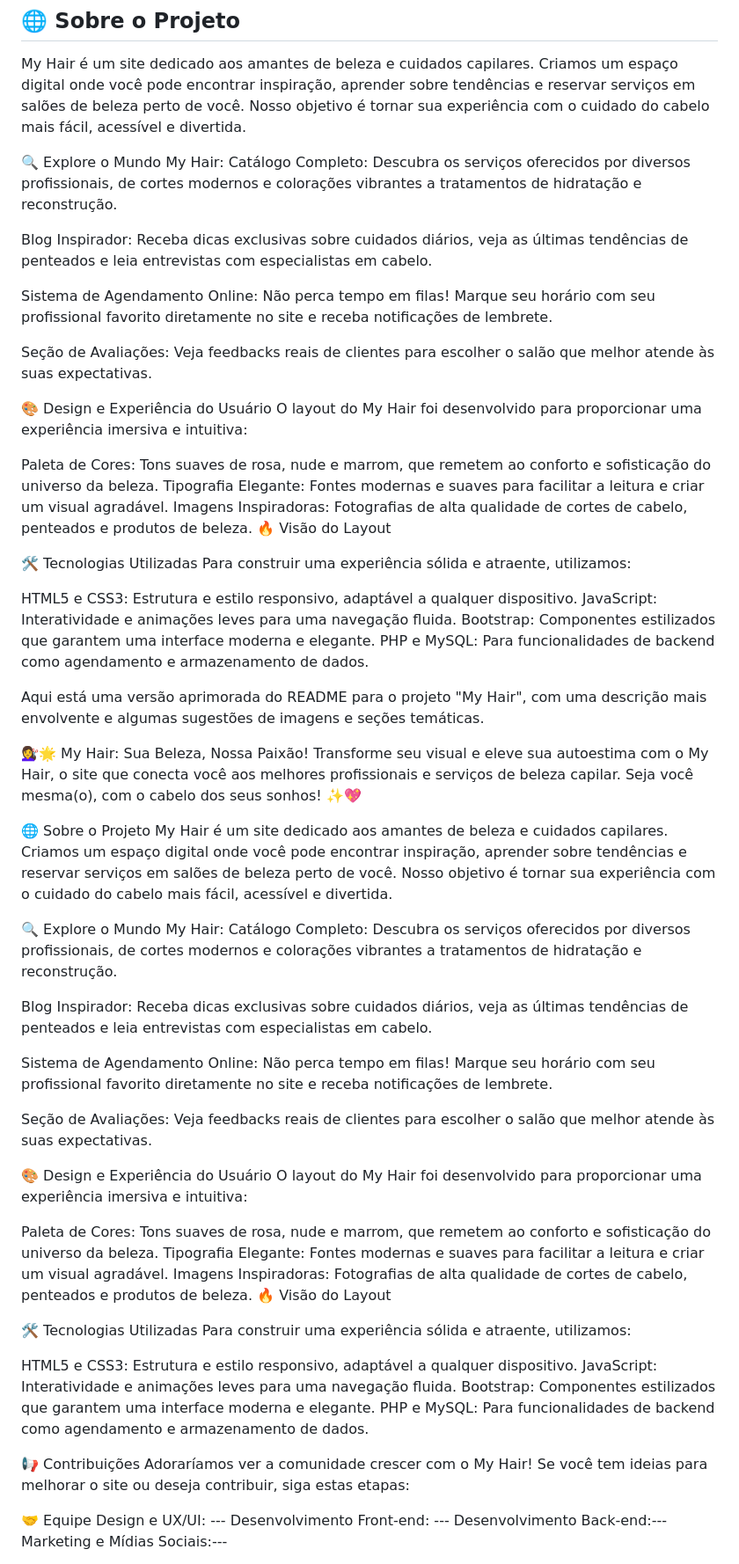
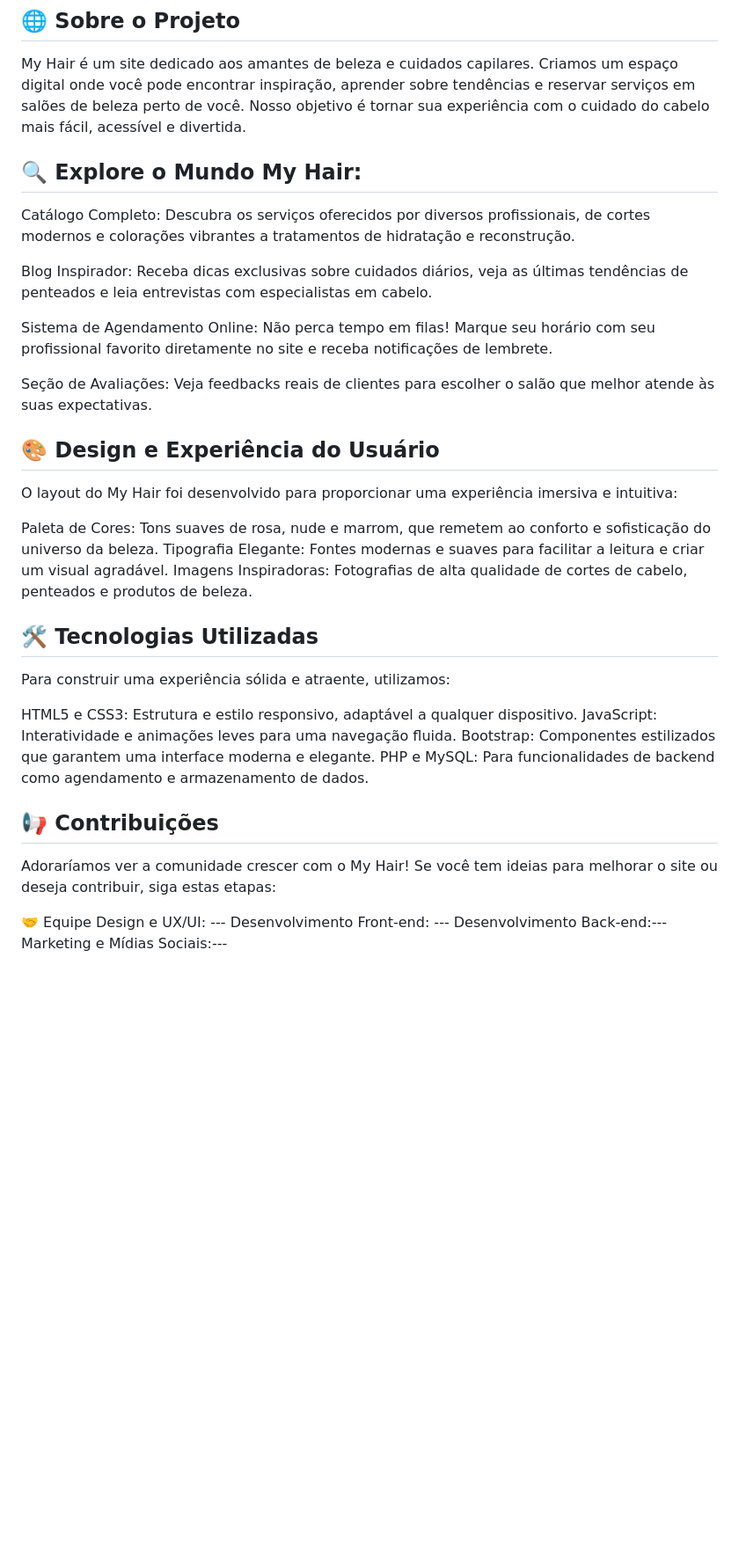
Before and after one commit to manuflorenca/MyHair, a Markdown page: README.md, the part around the change. Shown at 88% size. Rendered like a GitHub page; blank space fills up the shorter version.

```diff
--- a/README.md
+++ b/README.md
@@ -47,7 +47,7 @@ Seja você mesma(o), com o cabelo dos seus sonhos! ✨💖
 ## 🌐 Sobre o Projeto
 My Hair é um site dedicado aos amantes de beleza e cuidados capilares. Criamos um espaço digital onde você pode encontrar inspiração, aprender sobre tendências e reservar serviços em salões de beleza perto de você. Nosso objetivo é tornar sua experiência com o cuidado do cabelo mais fácil, acessível e divertida.
 
-🔍 Explore o Mundo My Hair:
+##  🔍 Explore o Mundo My Hair:
 Catálogo Completo: Descubra os serviços oferecidos por diversos profissionais, de cortes modernos e colorações vibrantes a tratamentos de hidratação e reconstrução.
 
 
@@ -60,15 +60,14 @@ Sistema de Agendamento Online: Não perca tempo em filas! Marque seu horário co
 Seção de Avaliações: Veja feedbacks reais de clientes para escolher o salão que melhor atende às suas expectativas.
 
 
-🎨 Design e Experiência do Usuário
+##  🎨 Design e Experiência do Usuário
 O layout do My Hair foi desenvolvido para proporcionar uma experiência imersiva e intuitiva:
 
 Paleta de Cores: Tons suaves de rosa, nude e marrom, que remetem ao conforto e sofisticação do universo da beleza.
 Tipografia Elegante: Fontes modernas e suaves para facilitar a leitura e criar um visual agradável.
 Imagens Inspiradoras: Fotografias de alta qualidade de cortes de cabelo, penteados e produtos de beleza.
-🔥 Visão do Layout
 
-🛠️ Tecnologias Utilizadas
+##  🛠️ Tecnologias Utilizadas
 Para construir uma experiência sólida e atraente, utilizamos:
 
 HTML5 e CSS3: Estrutura e estilo responsivo, adaptável a qualquer dispositivo.
@@ -76,46 +75,7 @@ JavaScript: Interatividade e animações leves para uma navegação fluida.
 Bootstrap: Componentes estilizados que garantem uma interface moderna e elegante.
 PHP e MySQL: Para funcionalidades de backend como agendamento e armazenamento de dados.
 
-
-Aqui está uma versão aprimorada do README para o projeto "My Hair", com uma descrição mais envolvente e algumas sugestões de imagens e seções temáticas.
-
-💇‍♀️🌟 My Hair: Sua Beleza, Nossa Paixão!
-Transforme seu visual e eleve sua autoestima com o My Hair, o site que conecta você aos melhores profissionais e serviços de beleza capilar.
-Seja você mesma(o), com o cabelo dos seus sonhos! ✨💖
-
-🌐 Sobre o Projeto
-My Hair é um site dedicado aos amantes de beleza e cuidados capilares. Criamos um espaço digital onde você pode encontrar inspiração, aprender sobre tendências e reservar serviços em salões de beleza perto de você. Nosso objetivo é tornar sua experiência com o cuidado do cabelo mais fácil, acessível e divertida.
-
-🔍 Explore o Mundo My Hair:
-Catálogo Completo: Descubra os serviços oferecidos por diversos profissionais, de cortes modernos e colorações vibrantes a tratamentos de hidratação e reconstrução.
-
-
-Blog Inspirador: Receba dicas exclusivas sobre cuidados diários, veja as últimas tendências de penteados e leia entrevistas com especialistas em cabelo.
-
-
-Sistema de Agendamento Online: Não perca tempo em filas! Marque seu horário com seu profissional favorito diretamente no site e receba notificações de lembrete.
-
-
-Seção de Avaliações: Veja feedbacks reais de clientes para escolher o salão que melhor atende às suas expectativas.
-
-
-🎨 Design e Experiência do Usuário
-O layout do My Hair foi desenvolvido para proporcionar uma experiência imersiva e intuitiva:
-
-Paleta de Cores: Tons suaves de rosa, nude e marrom, que remetem ao conforto e sofisticação do universo da beleza.
-Tipografia Elegante: Fontes modernas e suaves para facilitar a leitura e criar um visual agradável.
-Imagens Inspiradoras: Fotografias de alta qualidade de cortes de cabelo, penteados e produtos de beleza.
-🔥 Visão do Layout
-
-🛠️ Tecnologias Utilizadas
-Para construir uma experiência sólida e atraente, utilizamos:
-
-HTML5 e CSS3: Estrutura e estilo responsivo, adaptável a qualquer dispositivo.
-JavaScript: Interatividade e animações leves para uma navegação fluida.
-Bootstrap: Componentes estilizados que garantem uma interface moderna e elegante.
-PHP e MySQL: Para funcionalidades de backend como agendamento e armazenamento de dados.
-
-📢 Contribuições
+## 📢 Contribuições
 Adoraríamos ver a comunidade crescer com o My Hair! Se você tem ideias para melhorar o site ou deseja contribuir, siga estas etapas:
 
 🤝 Equipe
```
